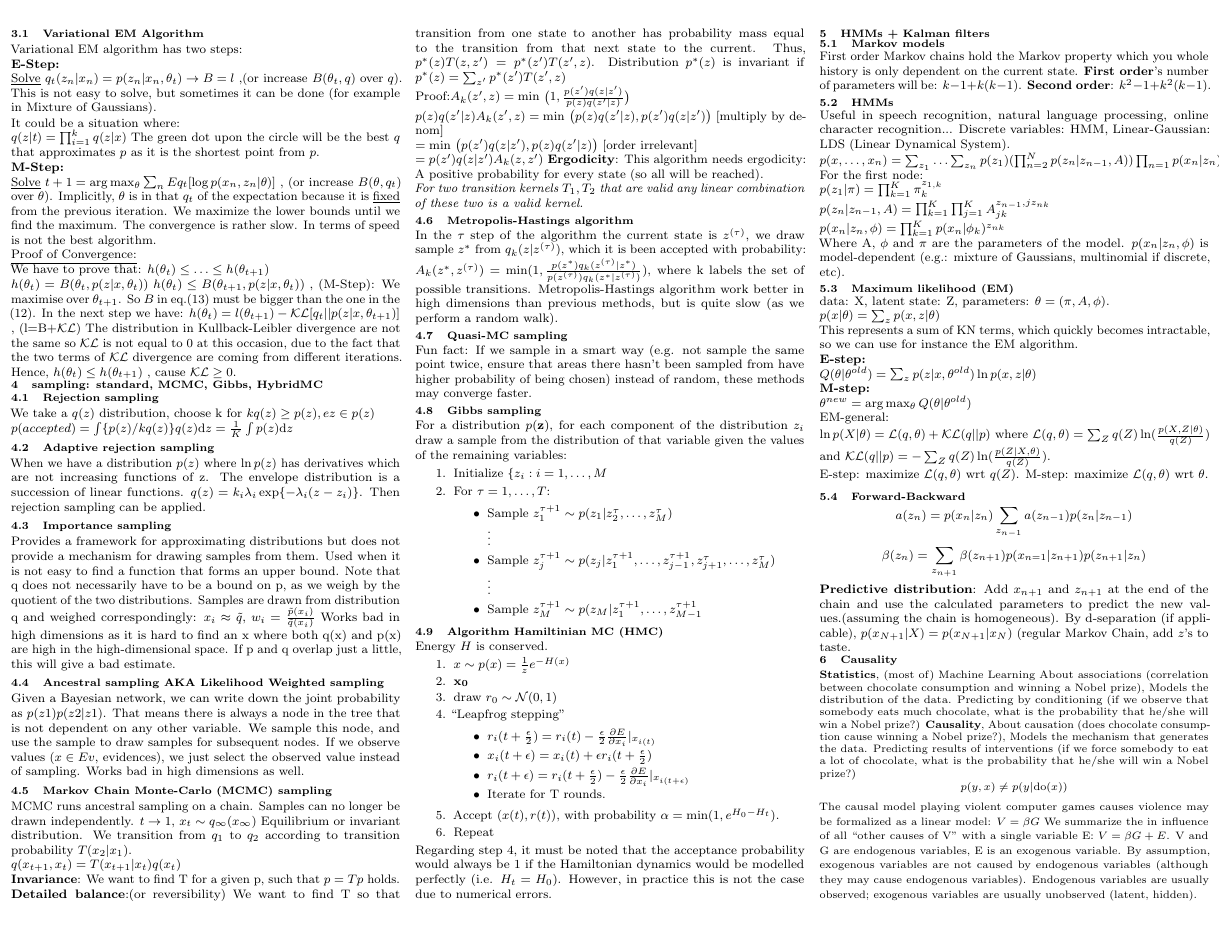
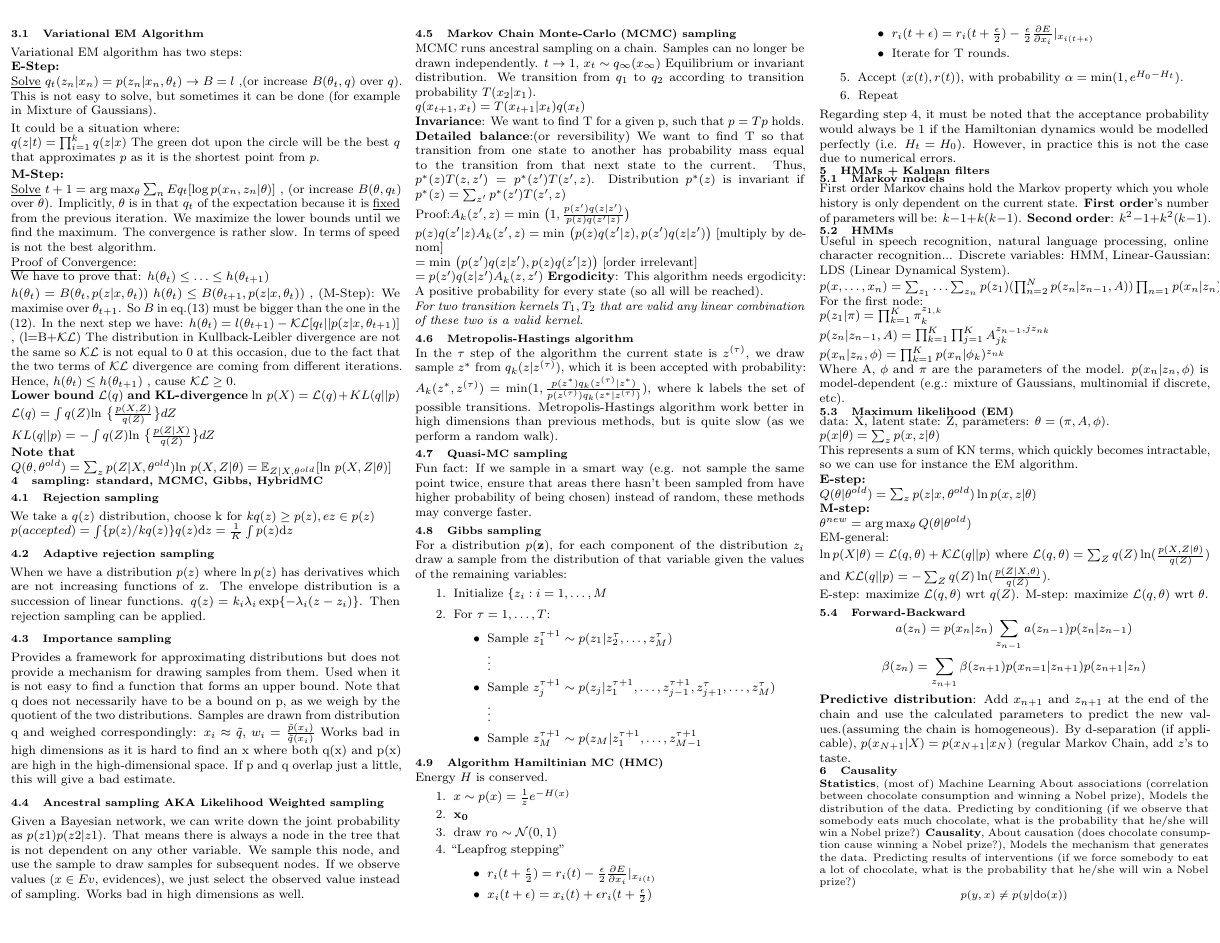
Before and after one commit to chielk/ml_cheatsheet, a LaTeX document (cheatsheet.tex): page 2 of 4. Compiled offline with pdfLaTeX.

Commit message:
some more formulae

```diff
--- a/cheatsheet.tex
+++ b/cheatsheet.tex
@@ -306,7 +306,13 @@ fact that the two terms of $\mathcal{KL}$ divergence are coming from different i
 $
 h(\theta_{t}) \leq h(\theta_{t+1})
 $
-, cause $\mathcal{KL} \geq 0$.
+, cause $\mathcal{KL} \geq 0$.\\
+\textbf{Lower bound $\mathcal{L}(q)$ and KL-divergence}
+$\text{ln } p(X) = \mathcal{L}(q) + KL(q||p)$\\
+$\mathcal{L} (q) = \int q(Z) \text{ln } \big\{ \frac{p(X,Z)}{q(Z)} \big\} dZ$ \\
+$KL(q||p) = - \int q(Z) \text{ln } \big \{ \frac{p(Z|X)}{q(Z)} \big\} dZ$\\
+\textbf{Note that}\\
+$Q(\theta,\theta^{old}) = \sum_z p(Z|X,\theta^{old}) \text{ln } p(X,Z|\theta) = \mathbb{E}_{Z|X,\theta^{old}}[\text{ln } p(X,Z|\theta)]$
 
 
 \section{sampling: standard, MCMC, Gibbs, HybridMC}
```
